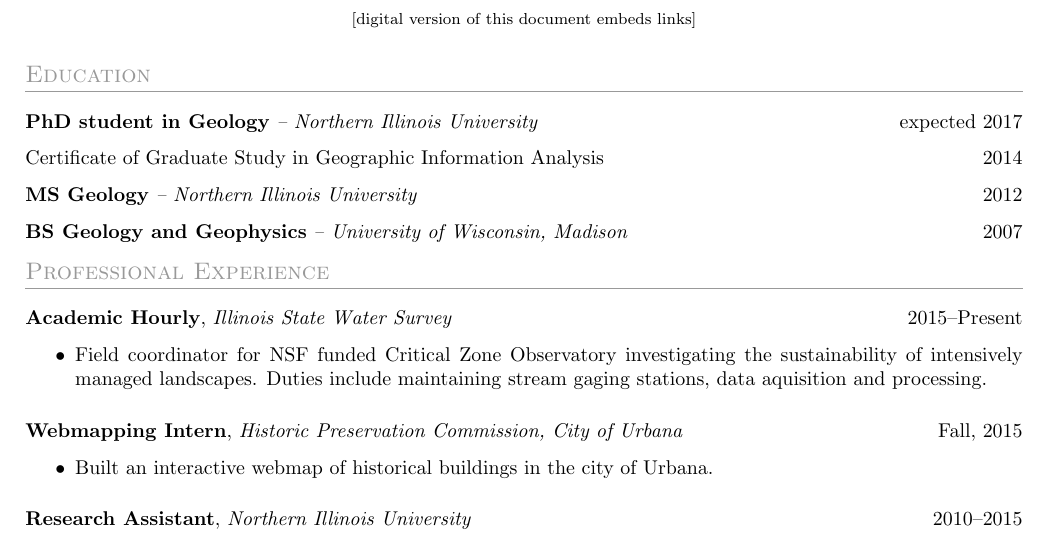
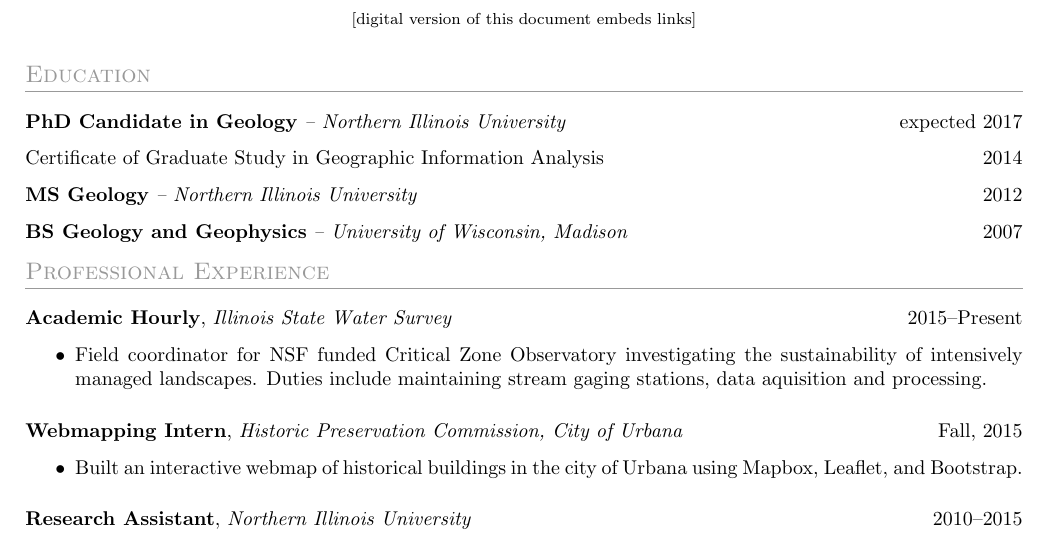
Before and after one commit to tohodson/cv, a LaTeX CV (cv.tex, which reads sections/education.tex, sections/experience.tex): part of page 1 of 3, cut so that both start at the same text. Compiled offline with pdfLaTeX.

Commit message:
ready for DCA

```diff
--- a/sections/education.tex
+++ b/sections/education.tex
@@ -1,7 +1,7 @@
 %__________________________________________________________________________________________________________________
 % EDUCATION
 \section{Education}
-\datedsubsection{\textbf{PhD student in Geology} \textit{-- Northern Illinois University}}{expected 2017}
+\datedsubsection{\textbf{PhD Candidate in Geology} \textit{-- Northern Illinois University}}{expected 2017}
 \datedsubsection{\href{http://www.niu.edu/geog/giscert/graduate_certificate.shtml}{Certificate of Graduate Study in Geographic Information Analysis}}{2014}
 \datedsubsection{\href{http://gradworks.umi.com/15/28/1528822.html}{\textbf{MS Geology} \textit{-- Northern Illinois University}}}{2012}
 \datedsubsection{\textbf{BS Geology and Geophysics} \textit{-- University of Wisconsin, Madison}}{2007}
--- a/sections/experience.tex
+++ b/sections/experience.tex
@@ -10,7 +10,7 @@
 
 \datedsubsection{\textbf{Webmapping Intern}, \textit{Historic Preservation Commission, City of Urbana}}{Fall, 2015}
 \begin{itemize}
-\item Built an interactive webmap of historical buildings in the city of Urbana.
+\item Built an interactive webmap of historical buildings in the city of Urbana using Mapbox, Leaflet, and Bootstrap.
 
 \end{itemize}
 
```
Also changed, not shown: sections/fieldwork.tex (+1 -1 lines).
